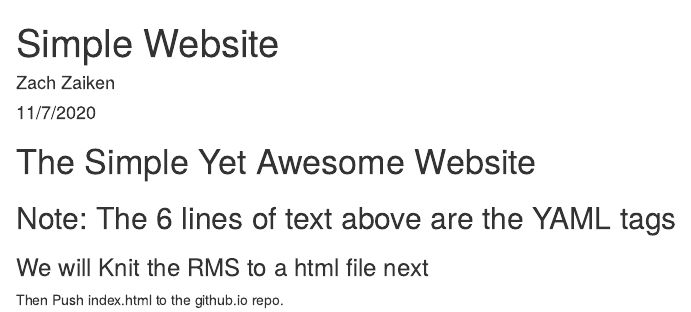
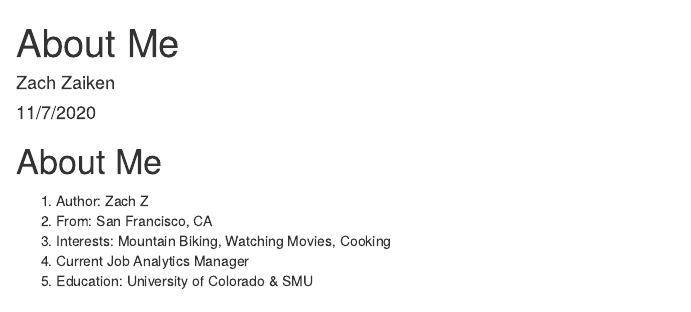
Before and after one commit to zz415/zz415.github.io, an R Markdown document (index.rmd): the page in a window 1100 px wide, from its top. The pictures show the output file index.html that the author committed with the source, opened offline.

Commit message:
commit index

```diff
--- a/index.rmd
+++ b/index.rmd
@@ -1,11 +1,13 @@
 ---
-title: "Simple Website"
+title: "About Me"
 author: "Zach Zaiken"
 date: "11/7/2020"
 output: html_document
 ---
 
-# The Simple Yet Awesome Website
-## Note: The 6 lines of text above are the YAML tags
-### We will Knit the RMS to a html file next
-Then Push index.html to the github.io repo.
+# About Me
+1. Author: Zach Z
+2. From: San Francisco, CA
+3. Interests: Mountain Biking, Watching Movies, Cooking
+4. Current Job Analytics Manager
+5. Education: University of Colorado & SMU
```
Also changed, not shown: index.html.
